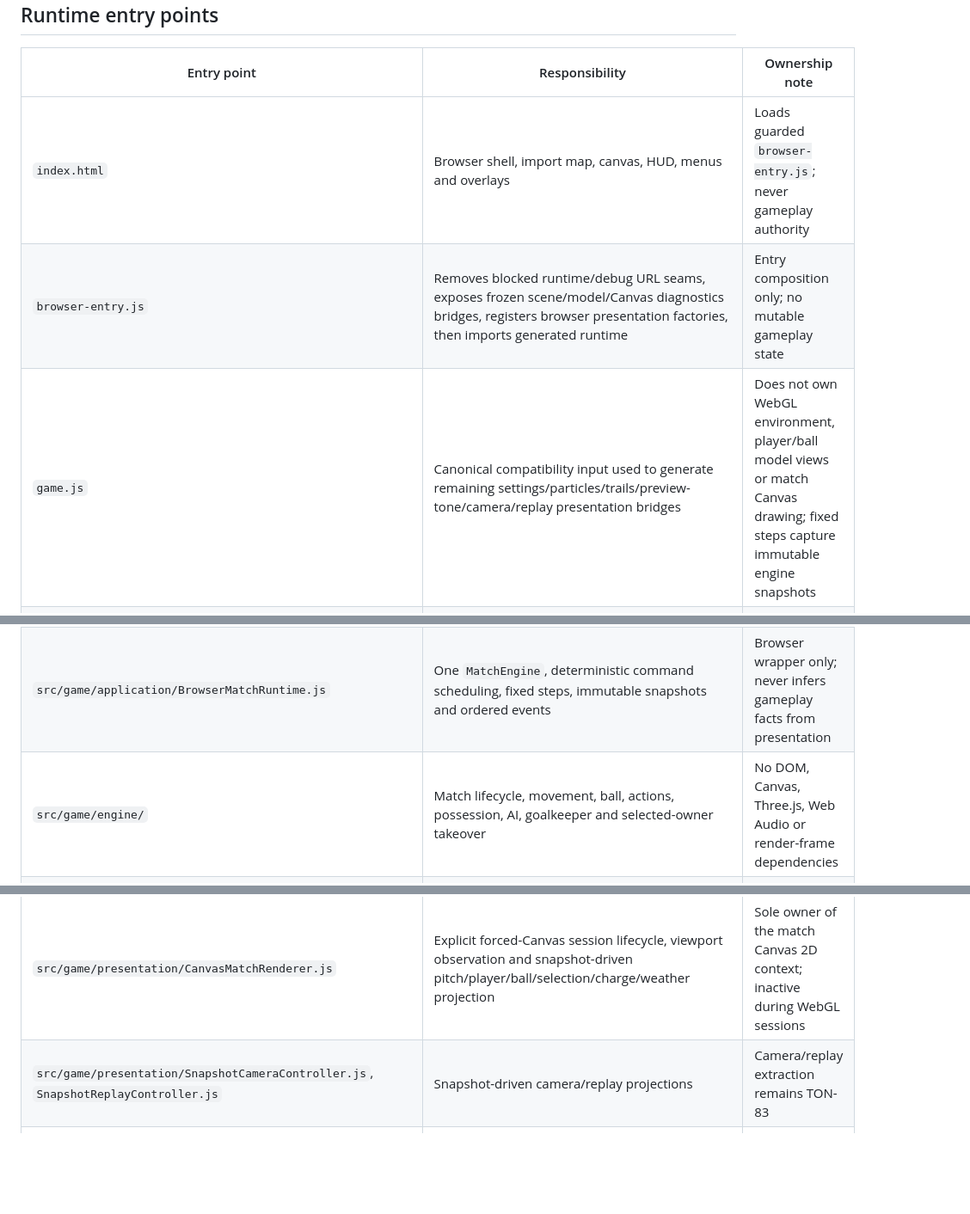
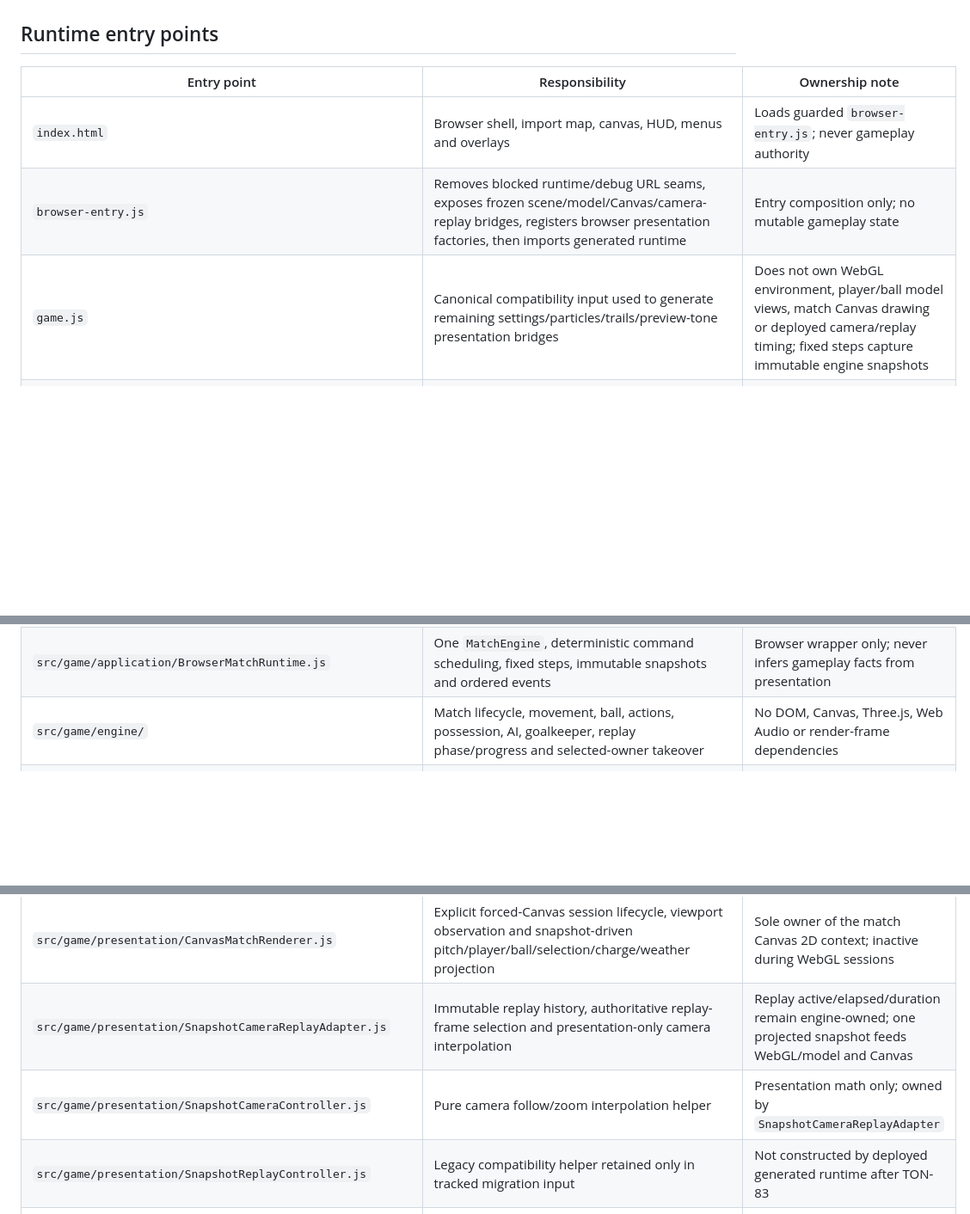
Before and after one commit to hungtvb/-tony-football, a Markdown page: docs/11_SOURCE_MAP.md, 3 parts joined by grey strips. Shown at 86% size. GitHub-like rendering; blank space fills up the shorter version.

```diff
--- a/docs/11_SOURCE_MAP.md
+++ b/docs/11_SOURCE_MAP.md
@@ -24,21 +24,23 @@ Before modifying code:
 | Entry point | Responsibility | Ownership note |
 | --- | --- | --- |
 | `index.html` | Browser shell, import map, canvas, HUD, menus and overlays | Loads guarded `browser-entry.js`; never gameplay authority |
-| `browser-entry.js` | Removes blocked runtime/debug URL seams, exposes frozen scene/model/Canvas diagnostics bridges, registers browser presentation factories, then imports generated runtime | Entry composition only; no mutable gameplay state |
-| `game.js` | Canonical compatibility input used to generate remaining settings/particles/trails/preview-tone/camera/replay presentation bridges | Does not own WebGL environment, player/ball model views or match Canvas drawing; fixed steps capture immutable engine snapshots |
+| `browser-entry.js` | Removes blocked runtime/debug URL seams, exposes frozen scene/model/Canvas/camera-replay bridges, registers browser presentation factories, then imports generated runtime | Entry composition only; no mutable gameplay state |
+| `game.js` | Canonical compatibility input used to generate remaining settings/particles/trails/preview-tone presentation bridges | Does not own WebGL environment, player/ball model views, match Canvas drawing or deployed camera/replay timing; fixed steps capture immutable engine snapshots |
 | `generated/game.js` | Deterministic compatibility artifact created from tracked `game.js` | Never edited directly; contains only still-deferred presentation bridges |
 | `src/game/application/BrowserBootstrapComposition.js` | Browser runtime/input/application/snapshot/presentation composition root | Attaches adapters and publishes immutable presentation frames before starting the loop; never imports Three.js or Canvas APIs |
 | `src/game/presentation/BrowserPresentationComposition.js` | Adapter creation, startup rollback, render/reset fan-out and reverse teardown | Factories receive frozen browser lifecycle context; facts arrive through immutable frames/events |
 | `src/game/application/BrowserRuntimeComposition.js` | Live browser runtime configuration and browser event publication | Deployed browser always uses engine authority |
 | `src/game/application/BrowserMatchRuntime.js` | One `MatchEngine`, deterministic command scheduling, fixed steps, immutable snapshots and ordered events | Browser wrapper only; never infers gameplay facts from presentation |
-| `src/game/engine/` | Match lifecycle, movement, ball, actions, possession, AI, goalkeeper and selected-owner takeover | No DOM, Canvas, Three.js, Web Audio or render-frame dependencies |
+| `src/game/engine/` | Match lifecycle, movement, ball, actions, possession, AI, goalkeeper, replay phase/progress and selected-owner takeover | No DOM, Canvas, Three.js, Web Audio or render-frame dependencies |
 | `src/game/input/BrowserInputAdapter.js` | FO4 keyboard lifecycle, immutable commands, frozen active-charge and pressed-code facts | Dispatches to live engine authority and exposes presentation facts read-only |
 | `src/game/application/ApplicationRuntime.js` | Navigation and match lifecycle requests | Match lifecycle requires live engine dispatch |
 | `src/game/application/BrowserApplicationAdapter.js` | Browser buttons/events and immediate lifecycle UI projection | Listener lifecycle only |
 | `src/game/presentation/CompatibilitySnapshotAdapter.js` | Mirrors immutable live-engine facts into temporary compatibility objects | Outward-only mirror; writes never become engine inputs |
 | `src/game/presentation/SnapshotRenderState.js` | Immutable previous/current player and ball interpolation | Shared projection contract for WebGL and Canvas |
 | `src/game/presentation/CanvasMatchRenderer.js` | Explicit forced-Canvas session lifecycle, viewport observation and snapshot-driven pitch/player/ball/selection/charge/weather projection | Sole owner of the match Canvas 2D context; inactive during WebGL sessions |
-| `src/game/presentation/SnapshotCameraController.js`, `SnapshotReplayController.js` | Snapshot-driven camera/replay projections | Camera/replay extraction remains TON-83 |
+| `src/game/presentation/SnapshotCameraReplayAdapter.js` | Immutable replay history, authoritative replay-frame selection and presentation-only camera interpolation | Replay active/elapsed/duration remain engine-owned; one projected snapshot feeds WebGL/model and Canvas |
+| `src/game/presentation/SnapshotCameraController.js` | Pure camera follow/zoom interpolation helper | Presentation math only; owned by `SnapshotCameraReplayAdapter` |
+| `src/game/presentation/SnapshotReplayController.js` | Legacy compatibility helper retained only in tracked migration input | Not constructed by deployed generated runtime after TON-83 |
 | `src/game/presentation/DomHudAdapter.js`, `HudSnapshotProjection.js` | Browser HUD ownership and snapshot projection | Read-only snapshot consumer |
 | `src/game/presentation/RadarSnapshotAdapter.js`, `RadarSnapshotRenderer.js` | Radar Canvas ownership and drawing | Read-only snapshot consumer with duplicate-owner transition guard |
 | `src/game/presentation/BrowserAudioAdapter.js` | Usable match-event Web Audio ownership | Releases ownership on backend failure so compatibility fallback remains audible |
```
Also changed, not shown: other parts of docs/11_SOURCE_MAP.md (+26 -12 lines).
